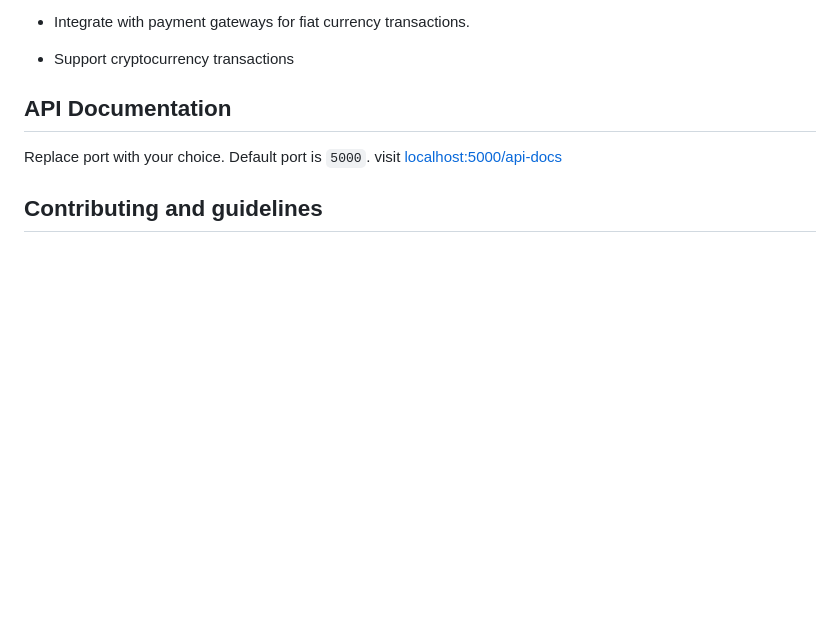
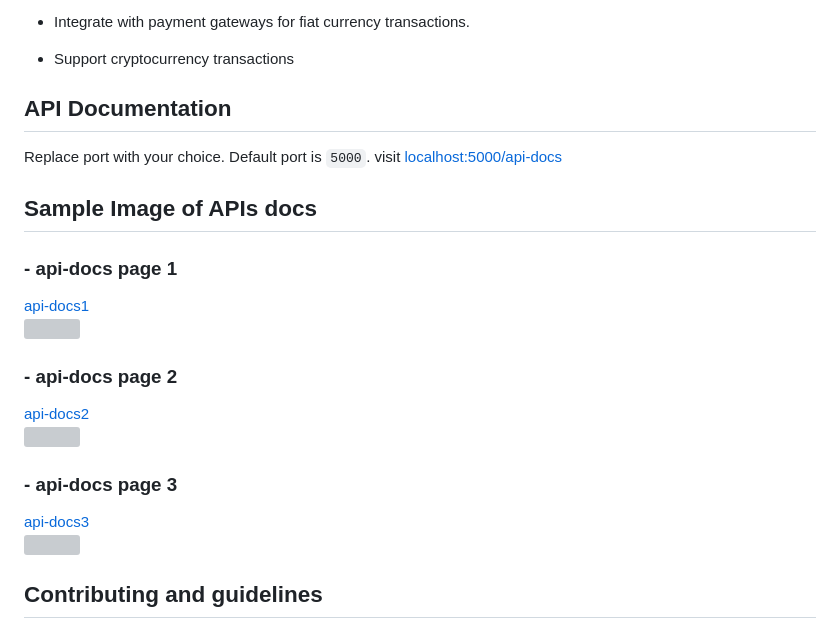
Before and after one commit to betiniakarandut/youTube-server, a Markdown page: README.md, the part around the change. Drawn GitHub-style; blank space fills up the shorter version; grey boxes are pictures that could not be loaded.

Commit message:
chore: assets

```diff
--- a/README.md
+++ b/README.md
@@ -55,6 +55,18 @@ The YouTube Server provides a range of functionality across its modules:
 Replace port with your choice. Default port is `5000`.
 visit [localhost:5000/api-docs](http://localhost:5000/api-docs)
 
+## Sample Image of APIs docs
+### - **api-docs page 1**
+[api-docs1](./assets/api-docs1.png) <br>
+<img src="./assets/api-docs1.png">
+
+### - **api-docs page 2**
+[api-docs2](./assets/api-docs2.png) <br>
+<img src="./assets/api-docs2.png">
+
+### - **api-docs page 3**
+[api-docs3](./assets/api-docs3.png) <br>
+<img src="./assets/api-docs3.png">
 ## Contributing and guidelines
 
 We welcome contributions from the community! If you'd like to contribute to the YouTube Server, please follow these steps:
```
